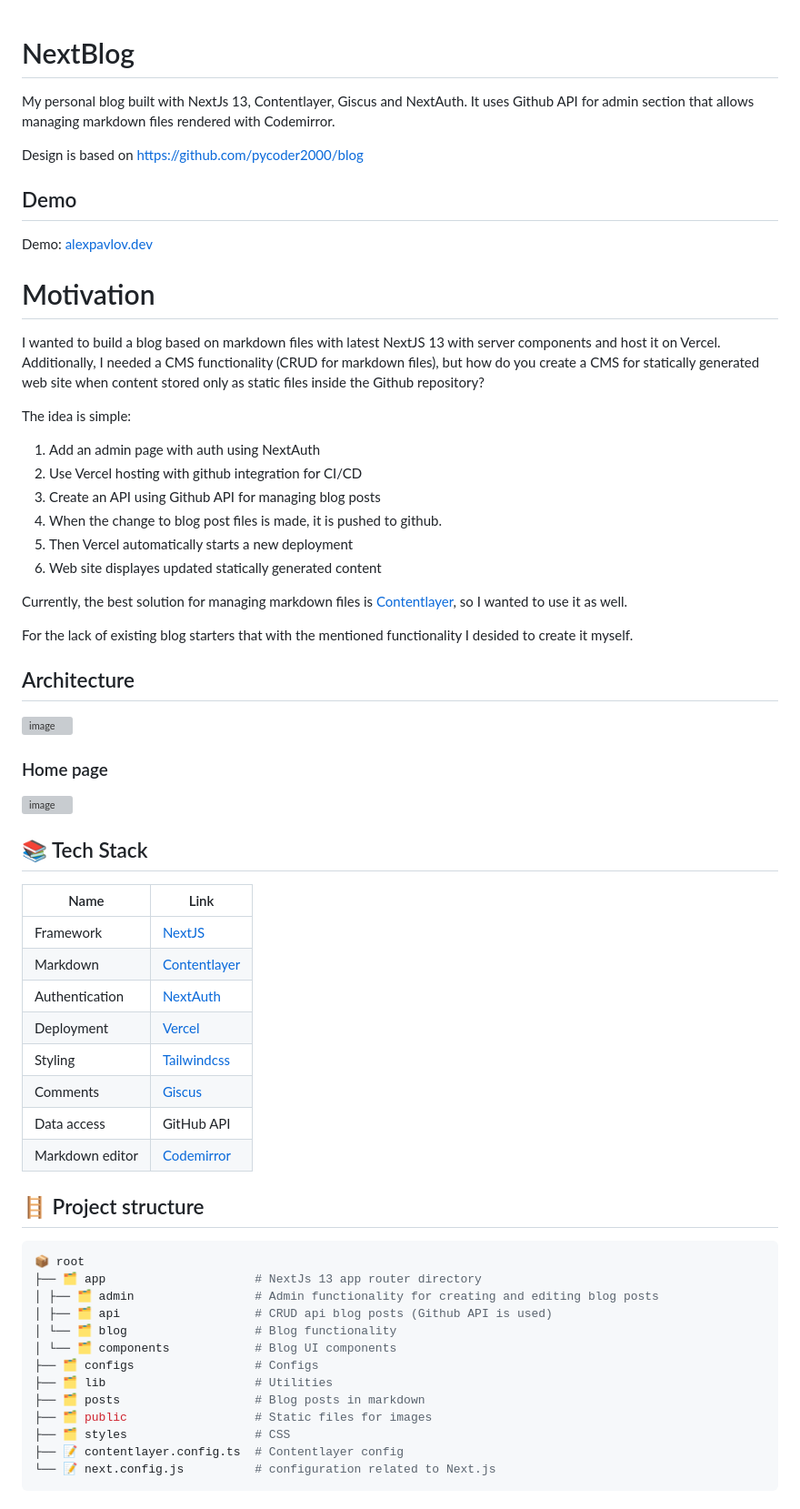
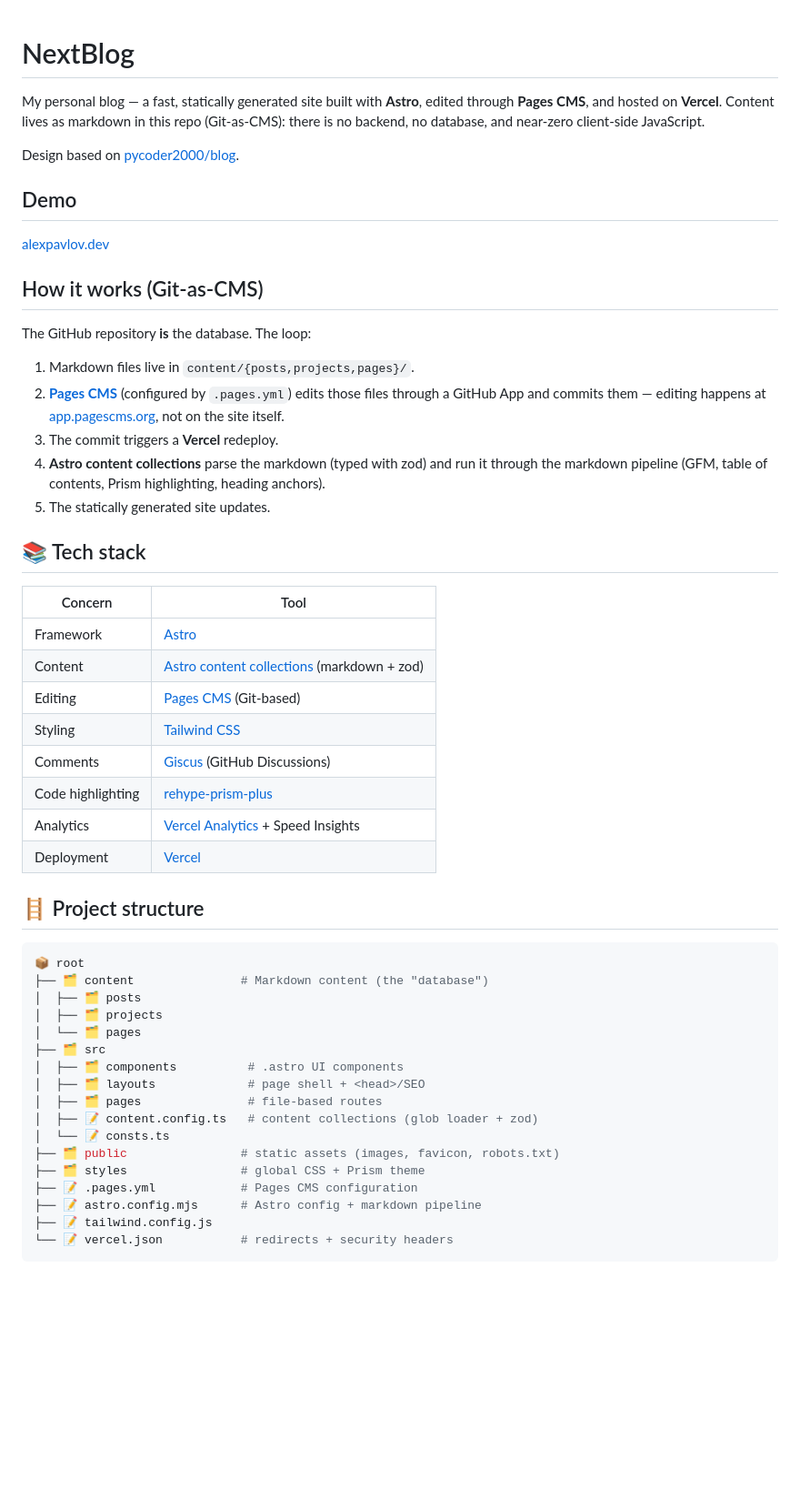
Before and after one commit to pavlovtech/NextBlog, a Markdown page: README.md, the part around one of its changes. Shown at 91% size. Rendered like a GitHub page; blank space fills up the shorter version; grey boxes are pictures that could not be loaded.

````diff
--- a/README.md
+++ b/README.md
@@ -1,68 +1,55 @@
-
 # NextBlog
 
-My personal blog built with NextJs 13, Contentlayer, Giscus and NextAuth. It uses Github API for admin section that allows managing markdown files rendered with Codemirror.
+My personal blog — a fast, statically generated site built with **Astro**, edited through **Pages CMS**, and hosted on **Vercel**. Content lives as markdown in this repo (Git-as-CMS): there is no backend, no database, and near-zero client-side JavaScript.
 
-Design is based on https://github.com/pycoder2000/blog
+Design based on [pycoder2000/blog](https://github.com/pycoder2000/blog).
 
 ## Demo
 
-Demo: [alexpavlov.dev](https://alexpavlov.dev)
+[alexpavlov.dev](https://alexpavlov.dev)
 
-# Motivation
+## How it works (Git-as-CMS)
 
-I wanted to build a blog based on markdown files with latest NextJS 13 with server components and host it on Vercel. Additionally, I needed a CMS functionality (CRUD for markdown files), but how do you create a CMS for statically generated web site when content stored only as static files inside the Github repository?
+The GitHub repository **is** the database. The loop:
 
-The idea is simple:
+1. Markdown files live in `content/{posts,projects,pages}/`.
+2. **[Pages CMS](https://pagescms.org)** (configured by `.pages.yml`) edits those files through a GitHub App and commits them — editing happens at [app.pagescms.org](https://app.pagescms.org), not on the site itself.
+3. The commit triggers a **Vercel** redeploy.
+4. **Astro content collections** parse the markdown (typed with zod) and run it through the markdown pipeline (GFM, table of contents, Prism highlighting, heading anchors).
+5. The statically generated site updates.
 
-1. Add an admin page with auth using NextAuth
-2. Use Vercel hosting with github integration for CI/CD
-3. Create an API using Github API for managing blog posts
-4. When the change to blog post files is made, it is pushed to github.
-5. Then Vercel automatically starts a new deployment
-6. Web site displayes updated statically generated content
+## 📚 Tech stack
 
-Currently, the best solution for managing markdown files is [Contentlayer](https://www.contentlayer.dev/), so I wanted to use it as well.
-
-For the lack of existing blog starters that with the mentioned functionality I desided to create it myself.
-
-## Architecture
-
-![image](https://github.com/pavlovtech/NextBlog/assets/6662454/9041cf18-535e-40e9-bc64-ee1430e411b0)
-
-### Home page
-
-![image](https://github.com/pavlovtech/NextBlog/assets/6662454/6207daa6-4c75-4180-8365-71b75360afe4)
-
-## 📚 Tech Stack
-
-| Name            | Link                                                      |
-| --------------- | --------------------------------------------------------- |
-| Framework       | [NextJS](https://nextjs.org/docs)                         |
-| Markdown        | [Contentlayer](https://www.contentlayer.dev/)             |
-| Authentication  | [NextAuth](https://next-auth.js.org/)                     |
-| Deployment      | [Vercel](https://vercel.com)                              |
-| Styling         | [Tailwindcss](https://tailwindcss.com/)                   |
-| Comments        | [Giscus](https://github.com/giscus/giscus)                |
-| Data access     | GitHub API                                                |
-| Markdown editor | [Codemirror](https://codemirror.net/)                     |
-
+| Concern | Tool |
+| --- | --- |
+| Framework | [Astro](https://astro.build) |
+| Content | [Astro content collections](https://docs.astro.build/en/guides/content-collections/) (markdown + zod) |
+| Editing | [Pages CMS](https://pagescms.org) (Git-based) |
+| Styling | [Tailwind CSS](https://tailwindcss.com) |
+| Comments | [Giscus](https://giscus.app) (GitHub Discussions) |
+| Code highlighting | [rehype-prism-plus](https://github.com/timlrx/rehype-prism-plus) |
+| Analytics | [Vercel Analytics](https://vercel.com/analytics) + Speed Insights |
+| Deployment | [Vercel](https://vercel.com) |
 
 ## 🪜 Project structure
 
 ```bash
 📦 root
-├── 🗂️ app                     # NextJs 13 app router directory
-│ ├── 🗂️ admin                 # Admin functionality for creating and editing blog posts
-│ ├── 🗂️ api                   # CRUD api blog posts (Github API is used)
-│ └── 🗂️ blog                  # Blog functionality
-│ └── 🗂️ components            # Blog UI components
-├── 🗂️ configs                 # Configs
-├── 🗂️ lib                     # Utilities
-├── 🗂️ posts                   # Blog posts in markdown
-├── 🗂️ public                  # Static files for images
-├── 🗂️ styles                  # CSS
-├── 📝 contentlayer.config.ts  # Contentlayer config
-└── 📝 next.config.js          # configuration related to Next.js
+├── 🗂️ content               # Markdown content (the "database")
+│  ├── 🗂️ posts
+│  ├── 🗂️ projects
+│  └── 🗂️ pages
+├── 🗂️ src
+│  ├── 🗂️ components          # .astro UI components
+│  ├── 🗂️ layouts             # page shell + <head>/SEO
+│  ├── 🗂️ pages               # file-based routes
+│  ├── 📝 content.config.ts   # content collections (glob loader + zod)
+│  └── 📝 consts.ts
+├── 🗂️ public                # static assets (images, favicon, robots.txt)
+├── 🗂️ styles                # global CSS + Prism theme
+├── 📝 .pages.yml            # Pages CMS configuration
+├── 📝 astro.config.mjs      # Astro config + markdown pipeline
+├── 📝 tailwind.config.js
+└── 📝 vercel.json           # redirects + security headers
 ```
 
````
Also changed, not shown: other parts of README.md (+26 -38 lines).
